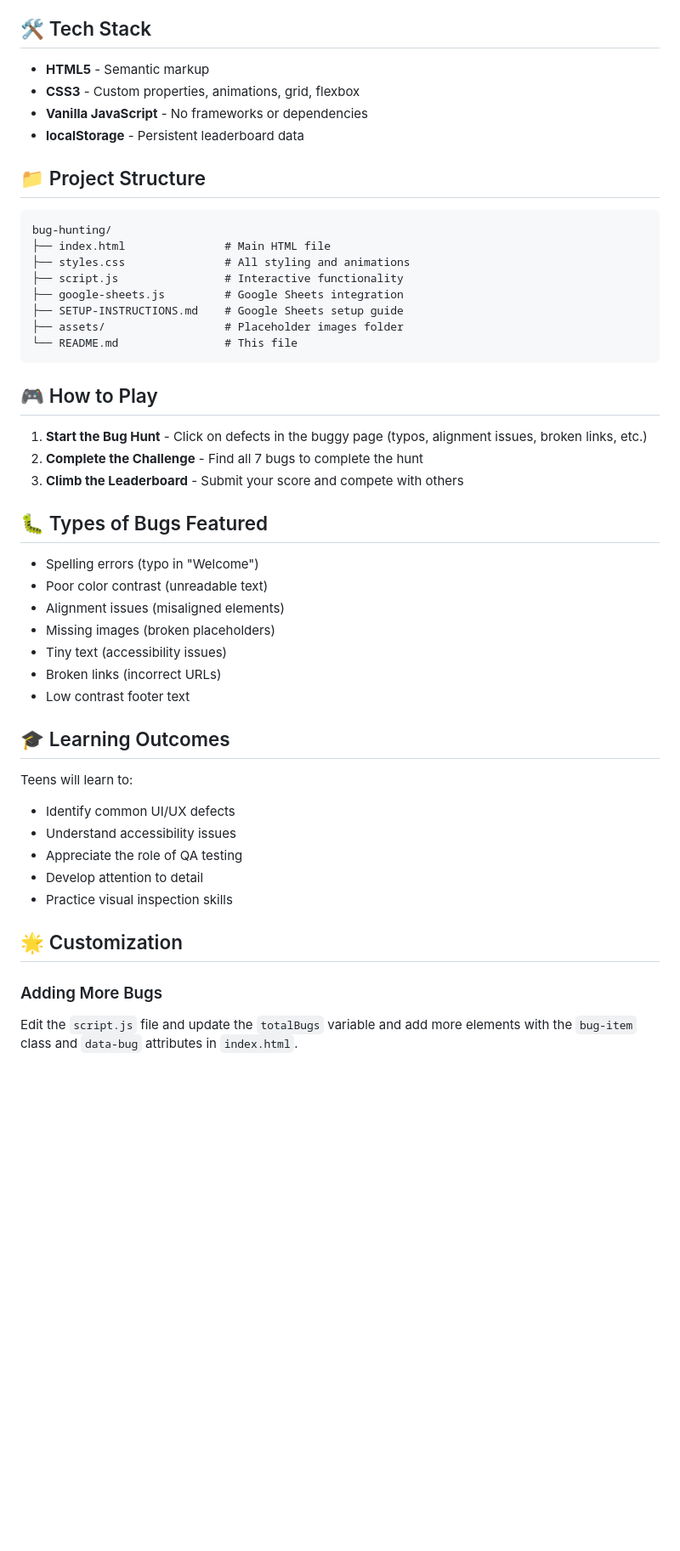
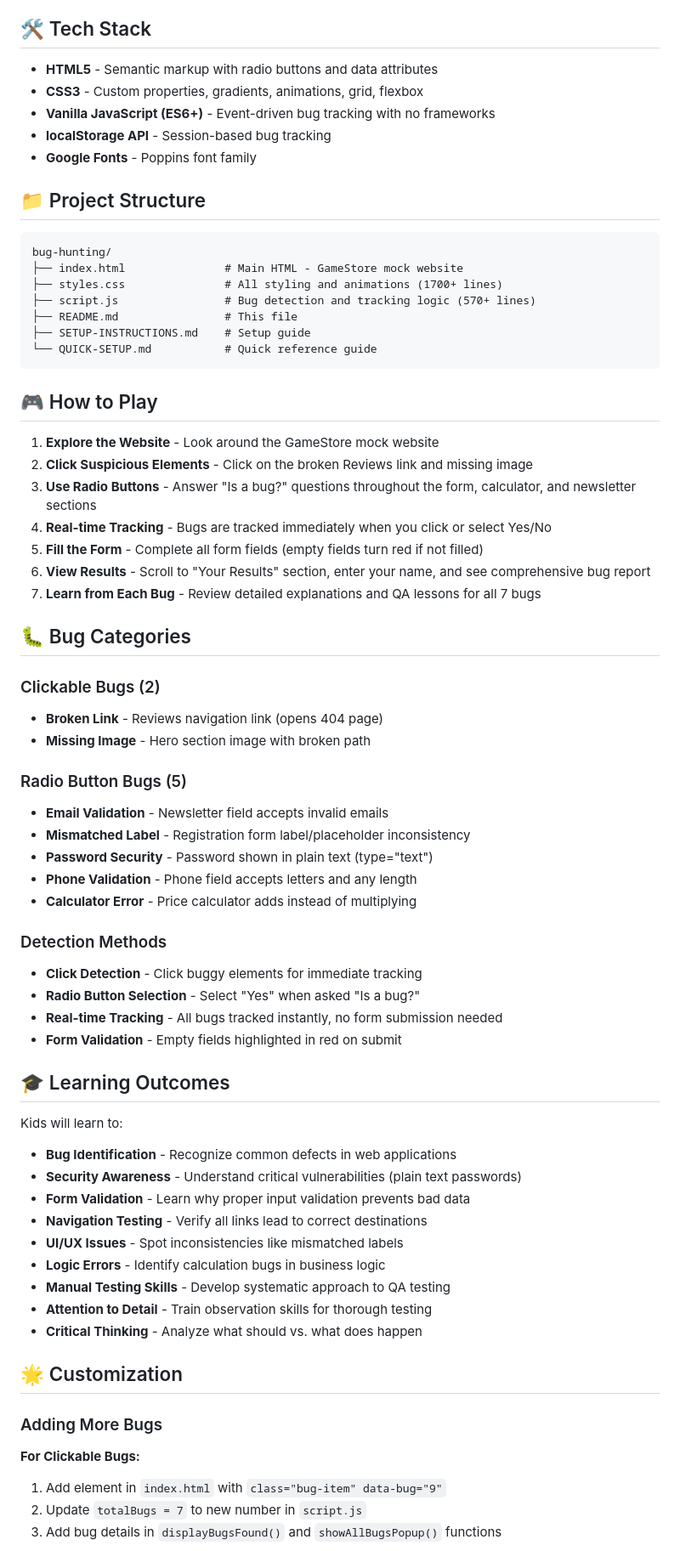
Before and after one commit to g-gutta/bug-hunting, a Markdown page: README.md, the part around the change printed below. Shown: that part at 85% size. GitHub-like rendering; blank space fills up the shorter version.

````diff
--- a/README.md
+++ b/README.md
@@ -54,52 +71,72 @@ To collect all players' names and scores in a spreadsheet:
 
 ## 🛠️ Tech Stack
 
-- **HTML5** - Semantic markup
-- **CSS3** - Custom properties, animations, grid, flexbox
-- **Vanilla JavaScript** - No frameworks or dependencies
-- **localStorage** - Persistent leaderboard data
+- **HTML5** - Semantic markup with radio buttons and data attributes
+- **CSS3** - Custom properties, gradients, animations, grid, flexbox
+- **Vanilla JavaScript (ES6+)** - Event-driven bug tracking with no frameworks
+- **localStorage API** - Session-based bug tracking
+- **Google Fonts** - Poppins font family
 
 ## 📁 Project Structure
 
 ```
 bug-hunting/
-├── index.html               # Main HTML file
-├── styles.css               # All styling and animations
-├── script.js                # Interactive functionality
-├── google-sheets.js         # Google Sheets integration
-├── SETUP-INSTRUCTIONS.md    # Google Sheets setup guide
-├── assets/                  # Placeholder images folder
-└── README.md                # This file
+├── index.html               # Main HTML - GameStore mock website
+├── styles.css               # All styling and animations (1700+ lines)
+├── script.js                # Bug detection and tracking logic (570+ lines)
+├── README.md                # This file
+├── SETUP-INSTRUCTIONS.md    # Setup guide
+└── QUICK-SETUP.md           # Quick reference guide
 ```
 
 ## 🎮 How to Play
 
-1. **Start the Bug Hunt** - Click on defects in the buggy page (typos, alignment issues, broken links, etc.)
-2. **Complete the Challenge** - Find all 7 bugs to complete the hunt
-3. **Climb the Leaderboard** - Submit your score and compete with others
+1. **Explore the Website** - Look around the GameStore mock website
+2. **Click Suspicious Elements** - Click on the broken Reviews link and missing image
+3. **Use Radio Buttons** - Answer "Is a bug?" questions throughout the form, calculator, and newsletter sections
+4. **Real-time Tracking** - Bugs are tracked immediately when you click or select Yes/No
+5. **Fill the Form** - Complete all form fields (empty fields turn red if not filled)
+6. **View Results** - Scroll to "Your Results" section, enter your name, and see comprehensive bug report
+7. **Learn from Each Bug** - Review detailed explanations and QA lessons for all 7 bugs
 
-## 🐛 Types of Bugs Featured
+## 🐛 Bug Categories
 
-- Spelling errors (typo in "Welcome")
-- Poor color contrast (unreadable text)
-- Alignment issues (misaligned elements)
-- Missing images (broken placeholders)
-- Tiny text (accessibility issues)
-- Broken links (incorrect URLs)
-- Low contrast footer text
+### Clickable Bugs (2)
+- **Broken Link** - Reviews navigation link (opens 404 page)
+- **Missing Image** - Hero section image with broken path
+
+### Radio Button Bugs (5)
+- **Email Validation** - Newsletter field accepts invalid emails
+- **Mismatched Label** - Registration form label/placeholder inconsistency
+- **Password Security** - Password shown in plain text (type="text")
+- **Phone Validation** - Phone field accepts letters and any length
+- **Calculator Error** - Price calculator adds instead of multiplying
+
+### Detection Methods
+- **Click Detection** - Click buggy elements for immediate tracking
+- **Radio Button Selection** - Select "Yes" when asked "Is a bug?"
+- **Real-time Tracking** - All bugs tracked instantly, no form submission needed
+- **Form Validation** - Empty fields highlighted in red on submit
 
 ## 🎓 Learning Outcomes
 
-Teens will learn to:
-- Identify common UI/UX defects
-- Understand accessibility issues
-- Appreciate the role of QA testing
-- Develop attention to detail
-- Practice visual inspection skills
+Kids will learn to:
+- **Bug Identification** - Recognize common defects in web applications
+- **Security Awareness** - Understand critical vulnerabilities (plain text passwords)
+- **Form Validation** - Learn why proper input validation prevents bad data
+- **Navigation Testing** - Verify all links lead to correct destinations
+- **UI/UX Issues** - Spot inconsistencies like mismatched labels
+- **Logic Errors** - Identify calculation bugs in business logic
+- **Manual Testing Skills** - Develop systematic approach to QA testing
+- **Attention to Detail** - Train observation skills for thorough testing
+- **Critical Thinking** - Analyze what should vs. what does happen
 
 ## 🌟 Customization
 
 ### Adding More Bugs
 
-Edit the `script.js` file and update the `totalBugs` variable and add more elements with the `bug-item` class and `data-bug` attributes in `index.html`.
+**For Clickable Bugs:**
+1. Add element in `index.html` with `class="bug-item" data-bug="9"`
+2. Update `totalBugs = 7` to new number in `script.js`
+3. Add bug details in `displayBugsFound()` and `showAllBugsPopup()` functions
 
````
Also changed, not shown: other parts of README.md (+71 -29 lines).
